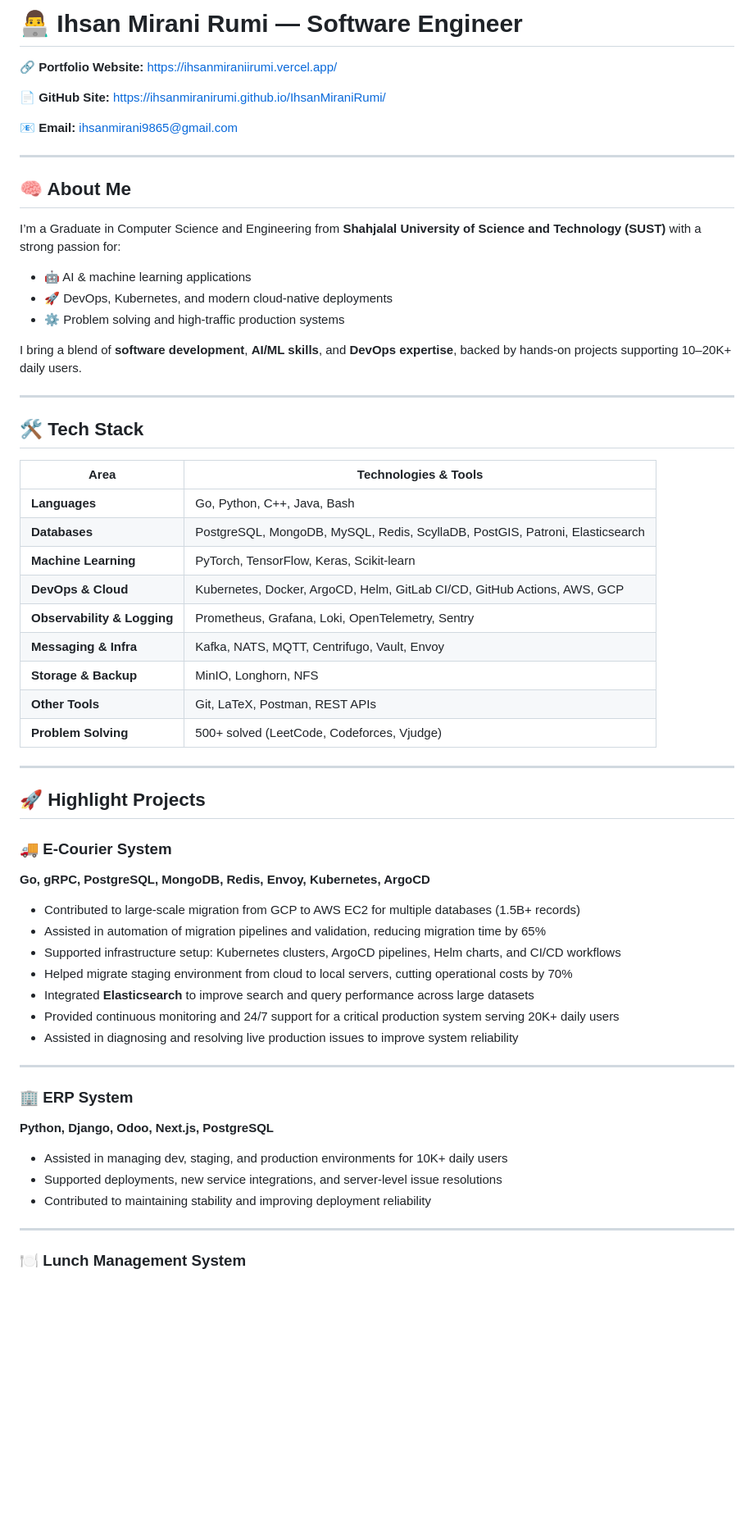
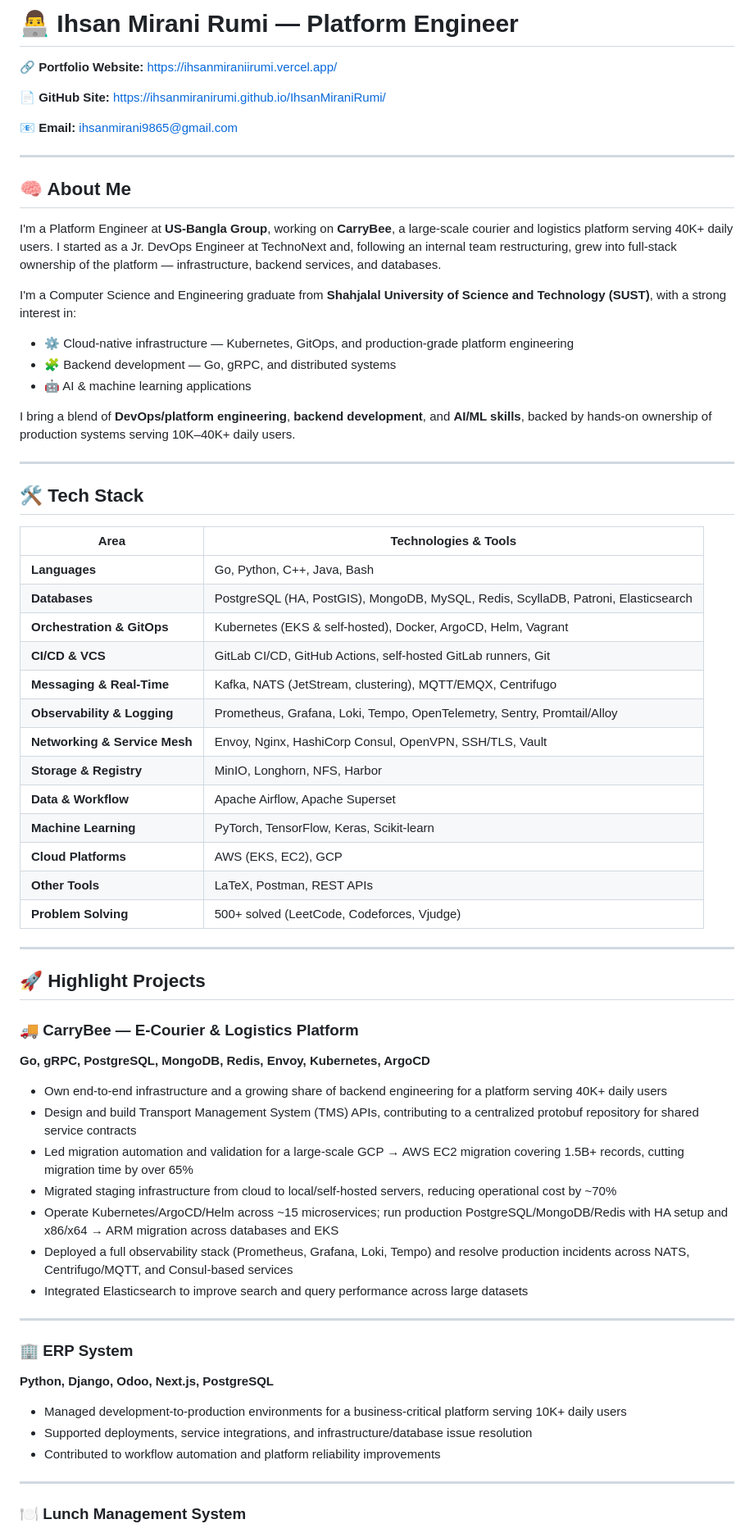
Before and after one commit to IhsanMiraniRumi/IhsanMiraniRumi, a Markdown page: README.md, the part around one of its changes. Shown at 82% size. Rendered like a GitHub page; blank space fills up the shorter version.

Commit message:
Revise README to reflect current role and projects
Updated professional title and enhanced project descriptions to reflect current role and responsibilities.

```diff
--- a/README.md
+++ b/README.md
@@ -1,4 +1,4 @@
-# 👨‍💻 Ihsan Mirani Rumi — Software Engineer
+# 👨‍💻 Ihsan Mirani Rumi — Platform Engineer
 
 <!-- <div align="center">
 	<img src="welcome-header.gif" alt="Welcome to my GitHub Profile">
@@ -16,45 +16,51 @@
 
 ## 🧠 About Me
 
-I’m a Graduate in Computer Science and Engineering from **Shahjalal University of Science and Technology (SUST)** with a strong passion for:
+I'm a Platform Engineer at **US-Bangla Group**, working on **CarryBee**, a large-scale courier and logistics platform serving 40K+ daily users. I started as a Jr. DevOps Engineer at TechnoNext and, following an internal team restructuring, grew into full-stack ownership of the platform — infrastructure, backend services, and databases.
 
+I'm a Computer Science and Engineering graduate from **Shahjalal University of Science and Technology (SUST)**, with a strong interest in:
+
+* ⚙️ Cloud-native infrastructure — Kubernetes, GitOps, and production-grade platform engineering
+* 🧩 Backend development — Go, gRPC, and distributed systems
 * 🤖 AI & machine learning applications
-* 🚀 DevOps, Kubernetes, and modern cloud-native deployments
-* ⚙️ Problem solving and high-traffic production systems
 
-I bring a blend of **software development**, **AI/ML skills**, and **DevOps expertise**, backed by hands-on projects supporting 10–20K+ daily users.
+I bring a blend of **DevOps/platform engineering**, **backend development**, and **AI/ML skills**, backed by hands-on ownership of production systems serving 10K–40K+ daily users.
 
 ---
 
 ## 🛠️ Tech Stack
 
-| Area                        | Technologies & Tools                                                         |
-| --------------------------- | ---------------------------------------------------------------------------- |
-| **Languages**               | Go, Python, C++, Java, Bash                                                  |
-| **Databases**               | PostgreSQL, MongoDB, MySQL, Redis, ScyllaDB, PostGIS, Patroni, Elasticsearch |
-| **Machine Learning**        | PyTorch, TensorFlow, Keras, Scikit-learn                                     |
-| **DevOps & Cloud**          | Kubernetes, Docker, ArgoCD, Helm, GitLab CI/CD, GitHub Actions, AWS, GCP     |
-| **Observability & Logging** | Prometheus, Grafana, Loki, OpenTelemetry, Sentry                             |
-| **Messaging & Infra**       | Kafka, NATS, MQTT, Centrifugo, Vault, Envoy                                  |
-| **Storage & Backup**        | MinIO, Longhorn, NFS                                                         |
-| **Other Tools**             | Git, LaTeX, Postman, REST APIs                                               |
-| **Problem Solving**         | 500+ solved (LeetCode, Codeforces, Vjudge)                                   |
+| Area                          | Technologies & Tools                                                          |
+| ------------------------------ | ------------------------------------------------------------------------------ |
+| **Languages**                  | Go, Python, C++, Java, Bash                                                    |
+| **Databases**                  | PostgreSQL (HA, PostGIS), MongoDB, MySQL, Redis, ScyllaDB, Patroni, Elasticsearch |
+| **Orchestration & GitOps**     | Kubernetes (EKS & self-hosted), Docker, ArgoCD, Helm, Vagrant                  |
+| **CI/CD & VCS**                | GitLab CI/CD, GitHub Actions, self-hosted GitLab runners, Git                  |
+| **Messaging & Real-Time**      | Kafka, NATS (JetStream, clustering), MQTT/EMQX, Centrifugo                     |
+| **Observability & Logging**    | Prometheus, Grafana, Loki, Tempo, OpenTelemetry, Sentry, Promtail/Alloy        |
+| **Networking & Service Mesh**  | Envoy, Nginx, HashiCorp Consul, OpenVPN, SSH/TLS, Vault                        |
+| **Storage & Registry**         | MinIO, Longhorn, NFS, Harbor                                                   |
+| **Data & Workflow**            | Apache Airflow, Apache Superset                                                |
+| **Machine Learning**           | PyTorch, TensorFlow, Keras, Scikit-learn                                       |
+| **Cloud Platforms**            | AWS (EKS, EC2), GCP                                                            |
+| **Other Tools**                | LaTeX, Postman, REST APIs                                                      |
+| **Problem Solving**            | 500+ solved (LeetCode, Codeforces, Vjudge)                                     |
 
 ---
 
 ## 🚀 Highlight Projects
 
-### 🚚 E-Courier System
+### 🚚 CarryBee — E-Courier & Logistics Platform
 
 **Go, gRPC, PostgreSQL, MongoDB, Redis, Envoy, Kubernetes, ArgoCD**
 
-* Contributed to large-scale migration from GCP to AWS EC2 for multiple databases (1.5B+ records)
-* Assisted in automation of migration pipelines and validation, reducing migration time by 65%
-* Supported infrastructure setup: Kubernetes clusters, ArgoCD pipelines, Helm charts, and CI/CD workflows
-* Helped migrate staging environment from cloud to local servers, cutting operational costs by 70%
-* Integrated **Elasticsearch** to improve search and query performance across large datasets
-* Provided continuous monitoring and 24/7 support for a critical production system serving 20K+ daily users
-* Assisted in diagnosing and resolving live production issues to improve system reliability
+* Own end-to-end infrastructure and a growing share of backend engineering for a platform serving 40K+ daily users
+* Design and build Transport Management System (TMS) APIs, contributing to a centralized protobuf repository for shared service contracts
+* Led migration automation and validation for a large-scale GCP → AWS EC2 migration covering 1.5B+ records, cutting migration time by over 65%
+* Migrated staging infrastructure from cloud to local/self-hosted servers, reducing operational cost by ~70%
+* Operate Kubernetes/ArgoCD/Helm across ~15 microservices; run production PostgreSQL/MongoDB/Redis with HA setup and x86/x64 → ARM migration across databases and EKS
+* Deployed a full observability stack (Prometheus, Grafana, Loki, Tempo) and resolve production incidents across NATS, Centrifugo/MQTT, and Consul-based services
+* Integrated Elasticsearch to improve search and query performance across large datasets
 
 ---
 
@@ -62,9 +68,9 @@ I bring a blend of **software development**, **AI/ML skills**, and **DevOps expe
 
 **Python, Django, Odoo, Next.js, PostgreSQL**
 
-* Assisted in managing dev, staging, and production environments for 10K+ daily users
-* Supported deployments, new service integrations, and server-level issue resolutions
-* Contributed to maintaining stability and improving deployment reliability
+* Managed development-to-production environments for a business-critical platform serving 10K+ daily users
+* Supported deployments, service integrations, and infrastructure/database issue resolution
+* Contributed to workflow automation and platform reliability improvements
 
 ---
 
```
Also changed, not shown: other parts of README.md (+7 -7 lines).
